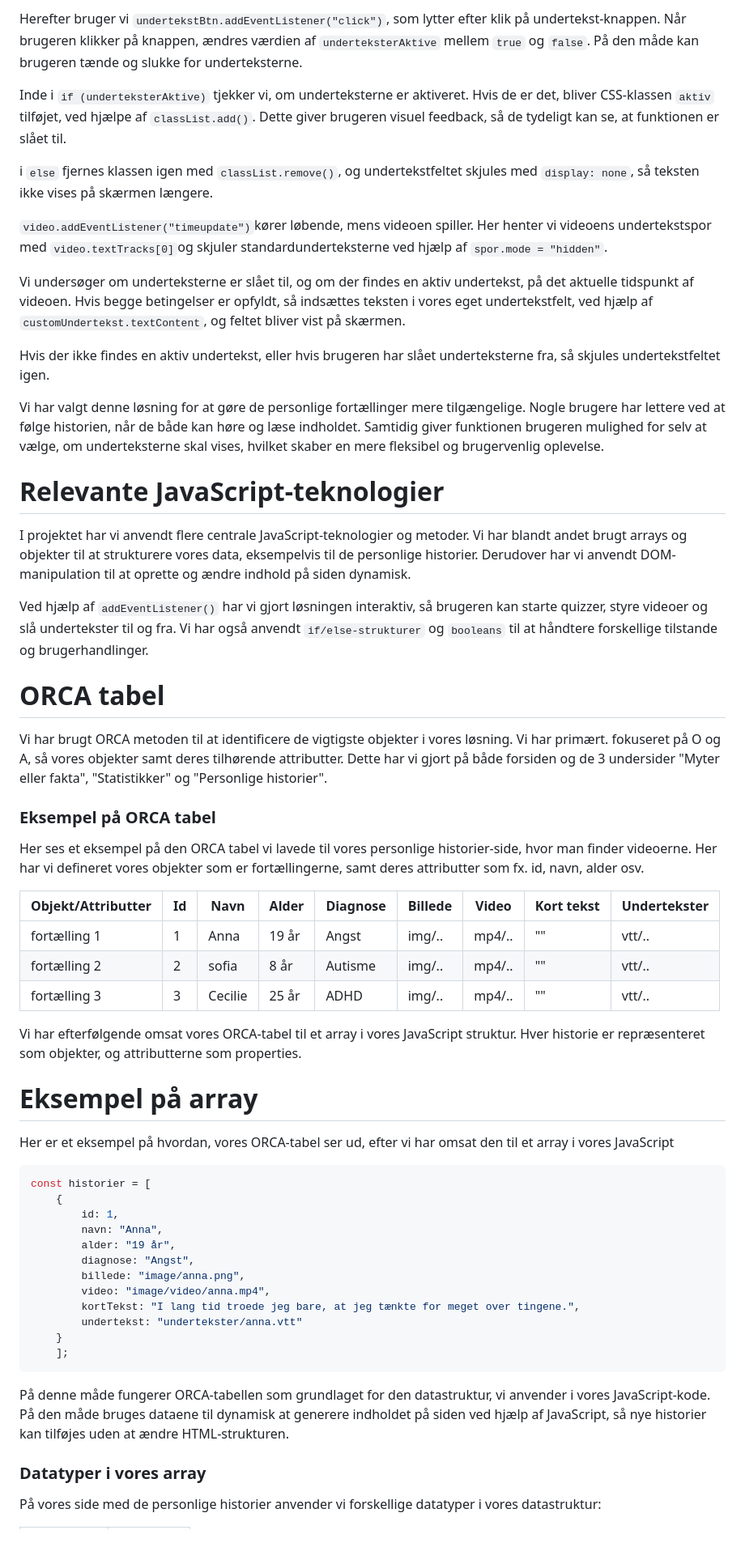
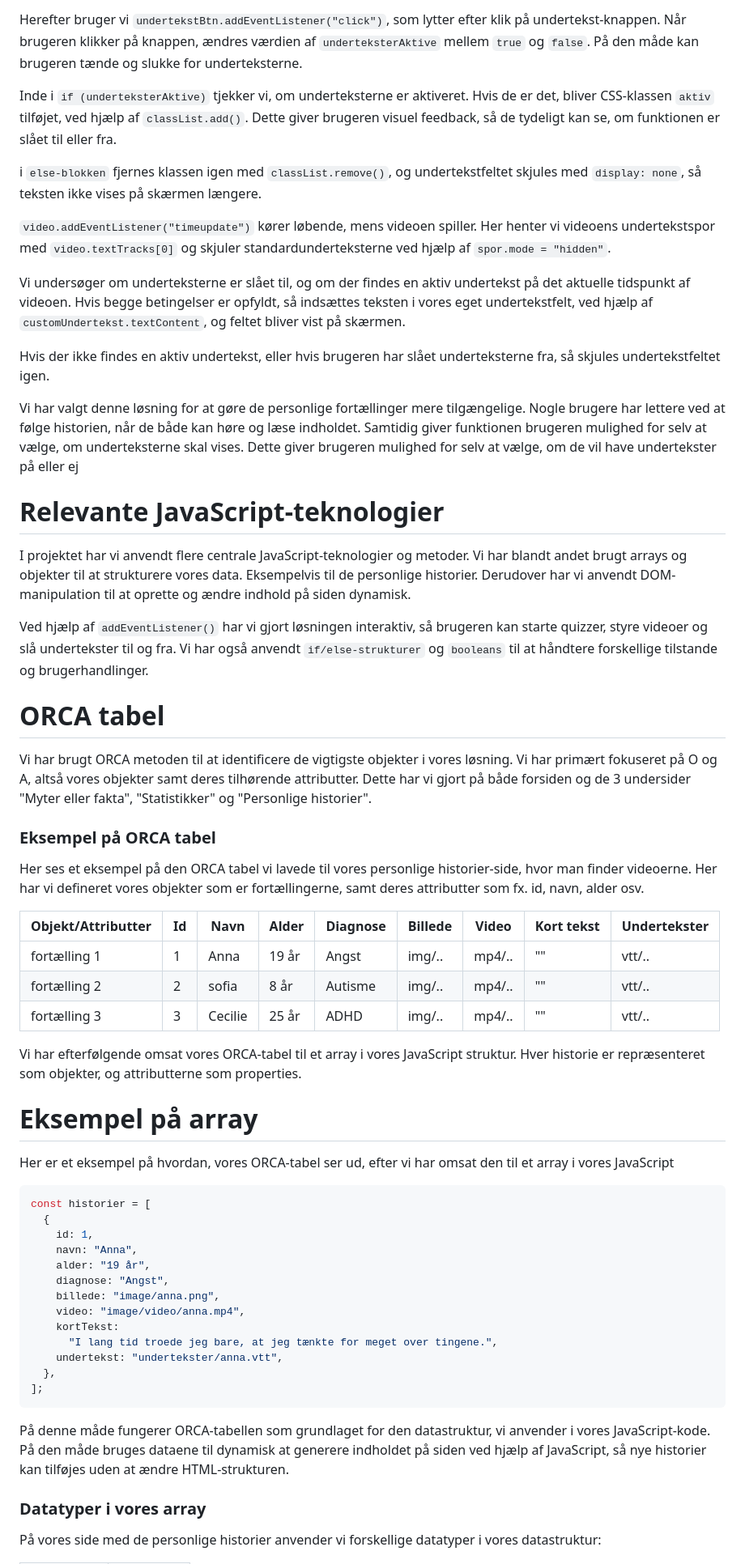
Before and after one commit to Mathildekramer2002/heltnormal, a Markdown page: README.md, the part around one of its changes. Shown at 81% size. Drawn GitHub-style; blank space fills up the shorter version.

````diff
--- a/README.md
+++ b/README.md
@@ -194,81 +186,68 @@ hvilket betyder, at underteksterne er skjult, når videoen åbnes.
 
-Herefter bruger vi `undertekstBtn.addEventListener("click")`, som lytter efter klik
-på undertekst-knappen. Når brugeren klikker på knappen, ændres værdien
+Herefter bruger vi `undertekstBtn.addEventListener("click")`, som lytter efter klik på undertekst-knappen. Når brugeren klikker på knappen, ændres værdien
 af `underteksterAktive` mellem `true` og `false`.
 På den måde kan brugeren tænde og slukke for underteksterne.
 
 Inde i `if (underteksterAktive)` tjekker vi, om underteksterne er aktiveret.
-Hvis de er det, bliver CSS-klassen `aktiv` tilføjet, ved hjælpe af `classList.add()`.
-Dette giver brugeren visuel feedback, så de tydeligt kan se, at funktionen er slået til.
+Hvis de er det, bliver CSS-klassen `aktiv` tilføjet, ved hjælp af `classList.add()`.
+Dette giver brugeren visuel feedback, så de tydeligt kan se, om funktionen er slået til eller fra.
 
-i `else` fjernes klassen igen med `classList.remove()`, og undertekstfeltet
-skjules med `display: none`, så teksten ikke vises på skærmen længere.
+i `else-blokken` fjernes klassen igen med `classList.remove()`, og undertekstfeltet skjules med `display: none`, så teksten ikke vises på skærmen længere.
 
-`video.addEventListener("timeupdate")`kører løbende, mens videoen spiller.
-Her henter vi videoens undertekstspor med `video.textTracks[0]`og
+`video.addEventListener("timeupdate")` kører løbende, mens videoen spiller.
+Her henter vi videoens undertekstspor med `video.textTracks[0]` og
 skjuler standardunderteksterne ved hjælp af `spor.mode = "hidden"`.
 
-Vi undersøger om underteksterne er slået til, og om der findes en aktiv undertekst,
-på det aktuelle tidspunkt af videoen. Hvis begge betingelser er opfyldt,
-så indsættes teksten i vores eget undertekstfelt, ved hjælp af `customUndertekst.textContent`,
-og feltet bliver vist på skærmen.
+Vi undersøger om underteksterne er slået til, og om der findes en aktiv undertekst på det aktuelle tidspunkt af videoen. Hvis begge betingelser er opfyldt, så indsættes teksten i vores eget undertekstfelt, ved hjælp af `customUndertekst.textContent`, og feltet bliver vist på skærmen.
 
-Hvis der ikke findes en aktiv undertekst, eller hvis brugeren har slået underteksterne fra,
-så skjules undertekstfeltet igen.
+Hvis der ikke findes en aktiv undertekst, eller hvis brugeren har slået underteksterne fra, så skjules undertekstfeltet igen.
 
-Vi har valgt denne løsning for at gøre de personlige fortællinger mere tilgængelige.
-Nogle brugere har lettere ved at følge historien, når de både kan høre og læse indholdet.
-Samtidig giver funktionen brugeren mulighed for selv at vælge, om underteksterne skal vises,
-hvilket skaber en mere fleksibel og brugervenlig oplevelse.
+Vi har valgt denne løsning for at gøre de personlige fortællinger mere tilgængelige. Nogle brugere har lettere ved at følge historien, når de både kan høre og læse indholdet. Samtidig giver funktionen brugeren mulighed for selv at vælge, om underteksterne skal vises. Dette giver brugeren mulighed for selv at vælge, om de vil have undertekster på eller ej
 
 # Relevante JavaScript-teknologier
-I projektet har vi anvendt flere centrale JavaScript-teknologier og metoder. Vi har blandt andet brugt arrays og objekter til at strukturere vores data, eksempelvis til de personlige historier. Derudover har vi anvendt DOM-manipulation til at oprette og ændre indhold på siden dynamisk.
+
+I projektet har vi anvendt flere centrale JavaScript-teknologier og metoder. Vi har blandt andet brugt arrays og objekter til at strukturere vores data. Eksempelvis til de personlige historier. Derudover har vi anvendt DOM-manipulation til at oprette og ændre indhold på siden dynamisk.
 
 Ved hjælp af `addEventListener()` har vi gjort løsningen interaktiv, så brugeren kan starte quizzer, styre videoer og slå undertekster til og fra. Vi har også anvendt `if/else-strukturer` og `booleans` til at håndtere forskellige tilstande og brugerhandlinger.
 
 # ORCA tabel
 
-Vi har brugt ORCA metoden til at identificere de vigtigste objekter i vores løsning.
-Vi har primært. fokuseret på O og A, så vores objekter samt deres tilhørende attributter.
-Dette har vi gjort på både forsiden og de 3 undersider "Myter eller fakta", "Statistikker" og "Personlige historier".
+Vi har brugt ORCA metoden til at identificere de vigtigste objekter i vores løsning. Vi har primært fokuseret på O og A, altså vores objekter samt deres tilhørende attributter. Dette har vi gjort på både forsiden og de 3 undersider "Myter eller fakta", "Statistikker" og "Personlige historier".
 
 ### Eksempel på ORCA tabel
 
-Her ses et eksempel på den ORCA tabel vi lavede til vores personlige historier-side,
-hvor man finder videoerne. Her har vi defineret vores objekter som er fortællingerne,
-samt deres attributter som fx. id, navn, alder osv.
+Her ses et eksempel på den ORCA tabel vi lavede til vores personlige historier-side, hvor man finder videoerne. Her har vi defineret vores objekter som er fortællingerne, samt deres attributter som fx. id, navn, alder osv.
 
-| Objekt/Attributter | Id | Navn | Alder | Diagnose | Billede | Video | Kort tekst | Undertekster |
-| ----------------- | -- | ---- | ----- | -------- | ------- | ----- | ---------- | ------------ |
-| fortælling 1      | 1  | Anna | 19 år | Angst    | img/..  | mp4/..|       ""   | vtt/..       |
-| fortælling 2      | 2  | sofia| 8 år  | Autisme  | img/..  | mp4/..|       ""   | vtt/..       |
-| fortælling 3      | 3  | Cecilie | 25 år | ADHD  | img/..  | mp4/..|       ""   | vtt/..       |
+| Objekt/Attributter | Id  | Navn    | Alder | Diagnose | Billede | Video  | Kort tekst | Undertekster |
+| ------------------ | --- | ------- | ----- | -------- | ------- | ------ | ---------- | ------------ |
+| fortælling 1       | 1   | Anna    | 19 år | Angst    | img/..  | mp4/.. | ""         | vtt/..       |
+| fortælling 2       | 2   | sofia   | 8 år  | Autisme  | img/..  | mp4/.. | ""         | vtt/..       |
+| fortælling 3       | 3   | Cecilie | 25 år | ADHD     | img/..  | mp4/.. | ""         | vtt/..       |
 
-Vi har efterfølgende omsat vores ORCA-tabel til et array i vores JavaScript struktur.
-Hver historie er repræsenteret som objekter, og attributterne som properties.
+Vi har efterfølgende omsat vores ORCA-tabel til et array i vores JavaScript struktur. Hver historie er repræsenteret som objekter, og attributterne som properties.
 
 # Eksempel på array
+
 Her er et eksempel på hvordan, vores ORCA-tabel ser ud, efter vi har omsat den til et array i vores JavaScript
-
 
 ```javascript
 const historier = [
-    {
-        id: 1,
-        navn: "Anna",
-        alder: "19 år",
-        diagnose: "Angst",
-        billede: "image/anna.png",
-        video: "image/video/anna.mp4",
-        kortTekst: "I lang tid troede jeg bare, at jeg tænkte for meget over tingene.",
-        undertekst: "undertekster/anna.vtt"
-    }
-    ];
+  {
+    id: 1,
+    navn: "Anna",
+    alder: "19 år",
+    diagnose: "Angst",
+    billede: "image/anna.png",
+    video: "image/video/anna.mp4",
+    kortTekst:
+      "I lang tid troede jeg bare, at jeg tænkte for meget over tingene.",
+    undertekst: "undertekster/anna.vtt",
+  },
+];
 ```
 
 På denne måde fungerer ORCA-tabellen som grundlaget for den datastruktur,
-vi anvender i vores JavaScript-kode. På den måde bruges dataene til dynamisk at generere
-indholdet på siden ved hjælp af JavaScript, så nye historier kan tilføjes uden at ændre HTML-strukturen.
+vi anvender i vores JavaScript-kode. På den måde bruges dataene til dynamisk at generere indholdet på siden ved hjælp af JavaScript, så nye historier kan tilføjes uden at ændre HTML-strukturen.
 
 ### Datatyper i vores array
 
````
Also changed, not shown: other parts of README.md (+104 -113 lines).
